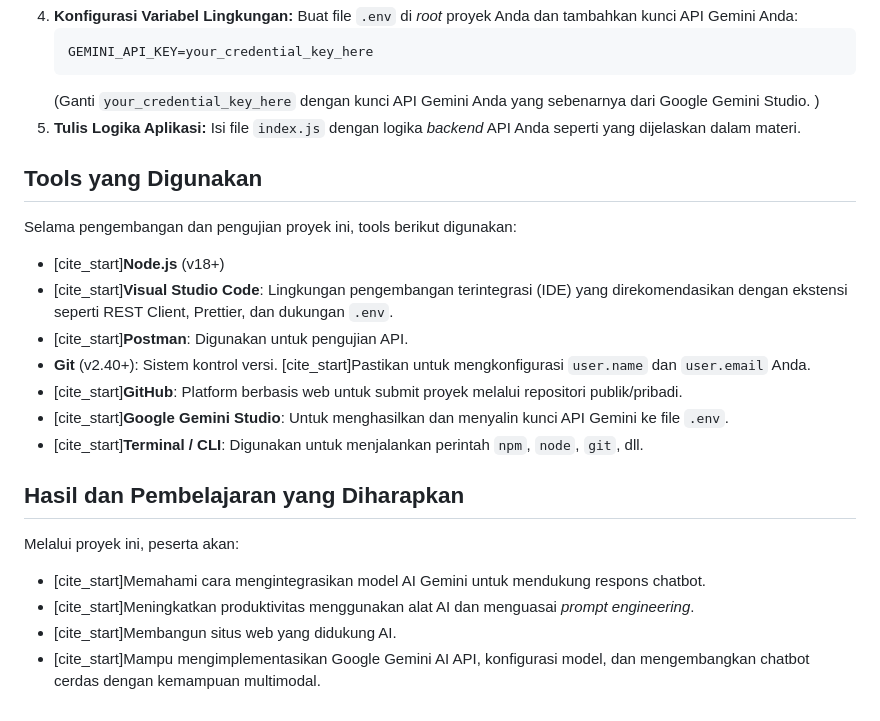
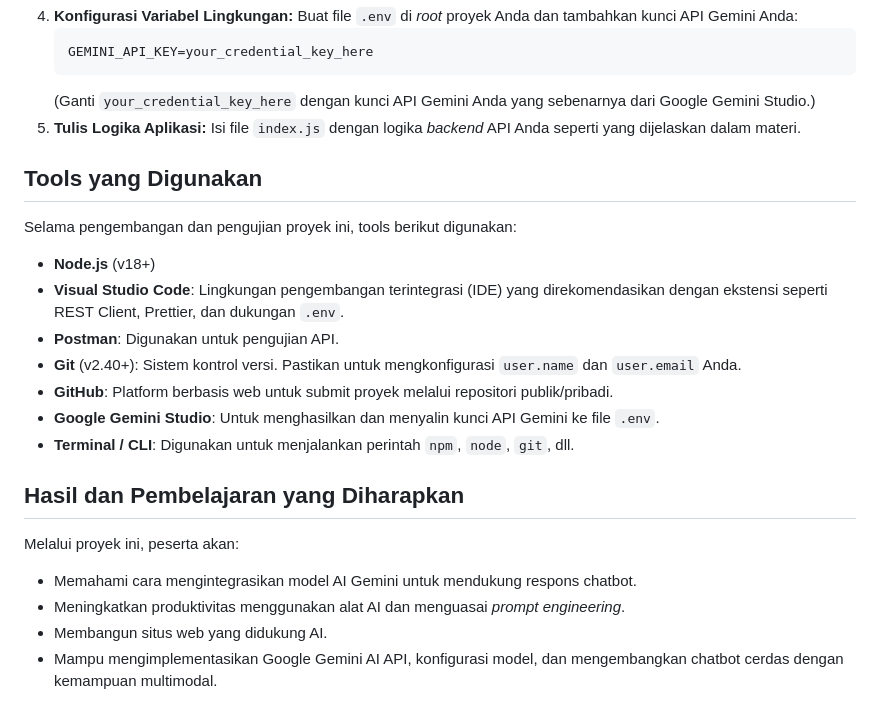
Before and after one commit to bRezha/gemini-chatbot-api, a Markdown page: README.md, the part around one of its changes. GitHub-like rendering.

````diff
--- a/README.md
+++ b/README.md
@@ -73,7 +72,7 @@ Untuk menjalankan proyek ini secara lokal, ikuti langkah-langkah berikut:
     ```dotenv
     GEMINI_API_KEY=your_credential_key_here
     ```
-    (Ganti `your_credential_key_here` dengan kunci API Gemini Anda yang sebenarnya dari Google Gemini Studio. )
+    (Ganti `your_credential_key_here` dengan kunci API Gemini Anda yang sebenarnya dari Google Gemini Studio.)
 5.  **Tulis Logika Aplikasi:**
     Isi file `index.js` dengan logika *backend* API Anda seperti yang dijelaskan dalam materi.
 
@@ -81,19 +80,19 @@ Untuk menjalankan proyek ini secara lokal, ikuti langkah-langkah berikut:
 
 Selama pengembangan dan pengujian proyek ini, tools berikut digunakan:
 
-* [cite_start]**Node.js** (v18+)
-* [cite_start]**Visual Studio Code**: Lingkungan pengembangan terintegrasi (IDE) yang direkomendasikan dengan ekstensi seperti REST Client, Prettier, dan dukungan `.env`.
-* [cite_start]**Postman**: Digunakan untuk pengujian API.
-* **Git** (v2.40+): Sistem kontrol versi. [cite_start]Pastikan untuk mengkonfigurasi `user.name` dan `user.email` Anda.
-* [cite_start]**GitHub**: Platform berbasis web untuk submit proyek melalui repositori publik/pribadi.
-* [cite_start]**Google Gemini Studio**: Untuk menghasilkan dan menyalin kunci API Gemini ke file `.env`.
-* [cite_start]**Terminal / CLI**: Digunakan untuk menjalankan perintah `npm`, `node`, `git`, dll.
+* **Node.js** (v18+)
+* **Visual Studio Code**: Lingkungan pengembangan terintegrasi (IDE) yang direkomendasikan dengan ekstensi seperti REST Client, Prettier, dan dukungan `.env`.
+* **Postman**: Digunakan untuk pengujian API.
+* **Git** (v2.40+): Sistem kontrol versi. Pastikan untuk mengkonfigurasi `user.name` dan `user.email` Anda.
+* **GitHub**: Platform berbasis web untuk submit proyek melalui repositori publik/pribadi.
+* **Google Gemini Studio**: Untuk menghasilkan dan menyalin kunci API Gemini ke file `.env`.
+* **Terminal / CLI**: Digunakan untuk menjalankan perintah `npm`, `node`, `git`, dll.
 
 ## Hasil dan Pembelajaran yang Diharapkan
 
 Melalui proyek ini, peserta akan:
 
-* [cite_start]Memahami cara mengintegrasikan model AI Gemini untuk mendukung respons chatbot.
-* [cite_start]Meningkatkan produktivitas menggunakan alat AI dan menguasai *prompt engineering*.
-* [cite_start]Membangun situs web yang didukung AI.
-* [cite_start]Mampu mengimplementasikan Google Gemini AI API, konfigurasi model, dan mengembangkan chatbot cerdas dengan kemampuan multimodal.
+* Memahami cara mengintegrasikan model AI Gemini untuk mendukung respons chatbot.
+* Meningkatkan produktivitas menggunakan alat AI dan menguasai *prompt engineering*.
+* Membangun situs web yang didukung AI.
+* Mampu mengimplementasikan Google Gemini AI API, konfigurasi model, dan mengembangkan chatbot cerdas dengan kemampuan multimodal.
````
Also changed, not shown: other parts of README.md (+18 -19 lines).
